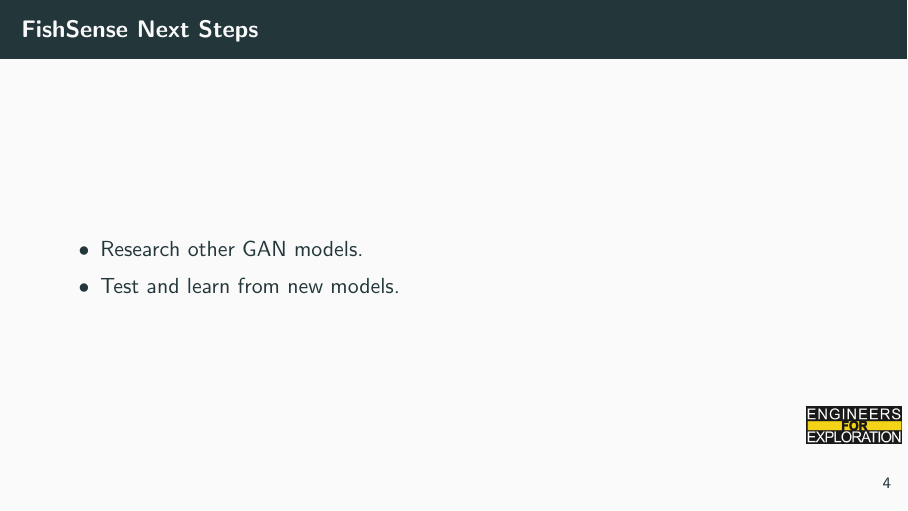
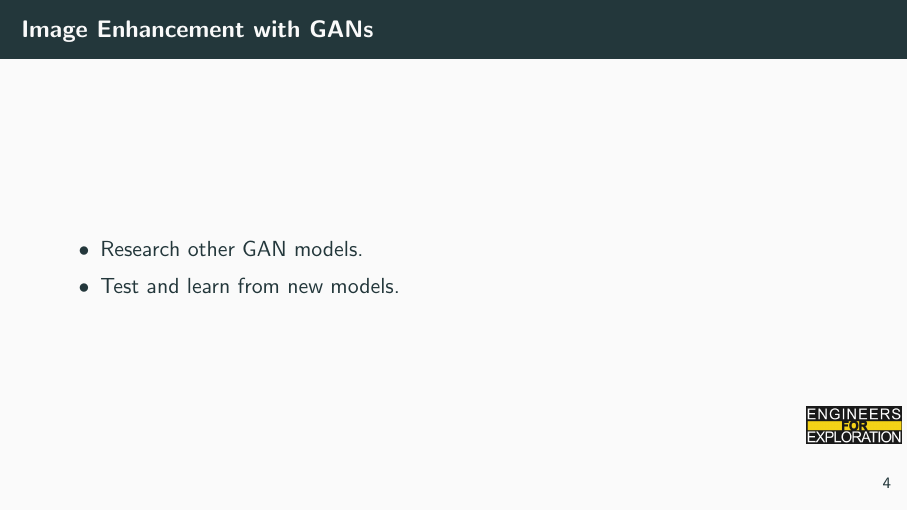
Before and after one commit to UCSD-E4E/weekly_presentations, LaTeX slides (presentation.tex, which reads project_fs.tex): page 6 of 13. Compiled offline with pdfLaTeX.

Commit message:
fix: fixed the title for slide 2

```diff
--- a/project_fs.tex
+++ b/project_fs.tex
@@ -6,7 +6,7 @@
     Results were not ideal.
 \end{frame}
 
-\begin{frame}{FishSense Next Steps}
+\begin{frame}{Image Enhancement with GANs}
     \begin{itemize}
         \item Research other GAN models.
         \item Test and learn from new models.
```
